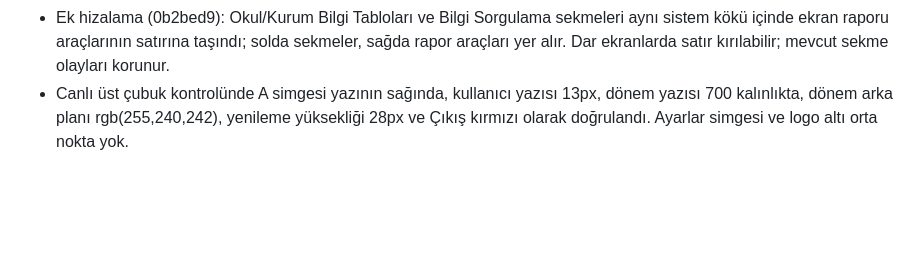
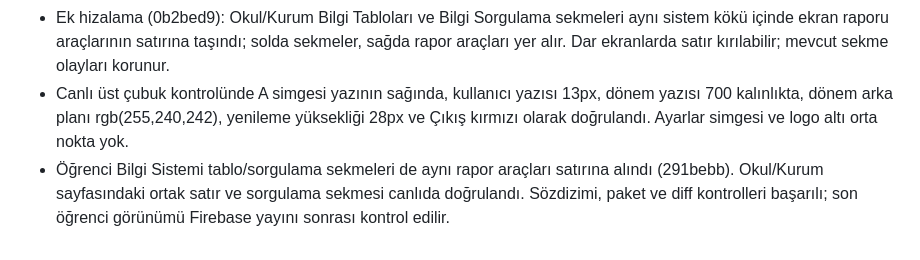
Before and after one commit to ozbinici07/brifing, a Markdown page: docs/PROJE_NOTLARI.md, the part around the change. GitHub-like rendering; blank space fills up the shorter version.

Commit message:
Record student toolbar alignment

```diff
--- a/docs/PROJE_NOTLARI.md
+++ b/docs/PROJE_NOTLARI.md
@@ -114,3 +114,4 @@ Bu dosyaya kişisel bilgiler, şifreler veya sohbetin tamamını eklemeyin; yaln
 - Ek düzeltme (654c691): sol logo altındaki kurum / uygulama adı arasındaki orta nokta kaldırıldı. Güncel yazı: “Muğla İl Millî Eğitim Müdürlüğü Brifing Bilgi Sistemi”. Sözdizimi, Hosting paketi ve diff kontrolü başarılı.
 - Ek hizalama (0b2bed9): Okul/Kurum Bilgi Tabloları ve Bilgi Sorgulama sekmeleri aynı sistem kökü içinde ekran raporu araçlarının satırına taşındı; solda sekmeler, sağda rapor araçları yer alır. Dar ekranlarda satır kırılabilir; mevcut sekme olayları korunur.
 - Canlı üst çubuk kontrolünde A simgesi yazının sağında, kullanıcı yazısı 13px, dönem yazısı 700 kalınlıkta, dönem arka planı rgb(255,240,242), yenileme yüksekliği 28px ve Çıkış kırmızı olarak doğrulandı. Ayarlar simgesi ve logo altı orta nokta yok.
+- Öğrenci Bilgi Sistemi tablo/sorgulama sekmeleri de aynı rapor araçları satırına alındı (291bebb). Okul/Kurum sayfasındaki ortak satır ve sorgulama sekmesi canlıda doğrulandı. Sözdizimi, paket ve diff kontrolleri başarılı; son öğrenci görünümü Firebase yayını sonrası kontrol edilir.
```
